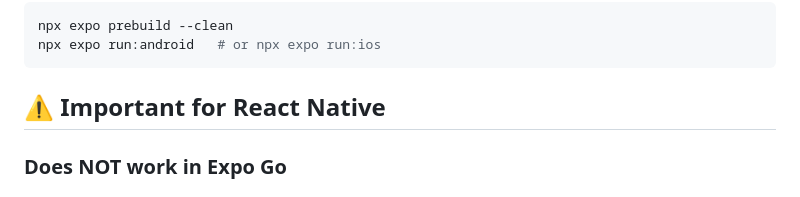
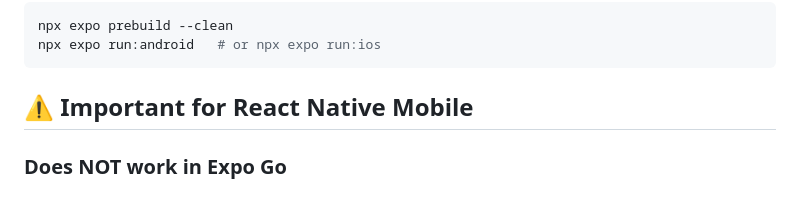
Before and after one commit to voicemaster-repo/voicemaster, a Markdown page: docs/README.md, the part around the change. GitHub-like rendering.

Commit message:
Update README for React Native section clarity

````diff
--- a/docs/README.md
+++ b/docs/README.md
@@ -153,7 +153,7 @@
 npx expo prebuild --clean
 npx expo run:android   # or npx expo run:ios
 ```
-## ⚠️ Important for React Native
+## ⚠️ Important for React Native Mobile
 
 ### Does NOT work in Expo Go
 ### Does NOT work in web browser
````
